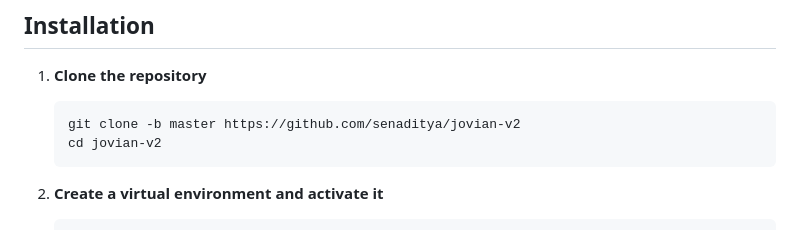
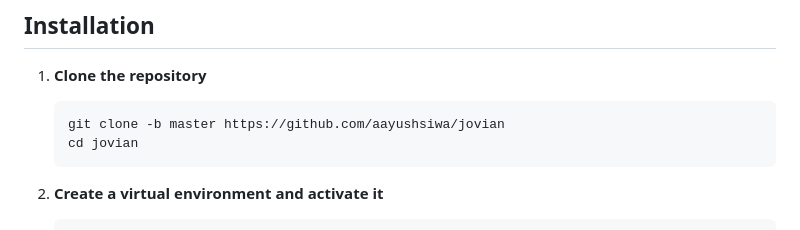
Before and after one commit to aayushsiwa/jovian, a Markdown page: README.md, the part around the change. Rendered like a GitHub page.

````diff
--- a/README.md
+++ b/README.md
@@ -21,8 +21,8 @@ This is a Flask-based CRUD (Create, Read, Update, Delete) application for managi
 
 1. **Clone the repository**
     ```sh
-    git clone -b master https://github.com/senaditya/jovian-v2
-    cd jovian-v2
+    git clone -b master https://github.com/aayushsiwa/jovian
+    cd jovian
     ```
 
 2. **Create a virtual environment and activate it**
````
